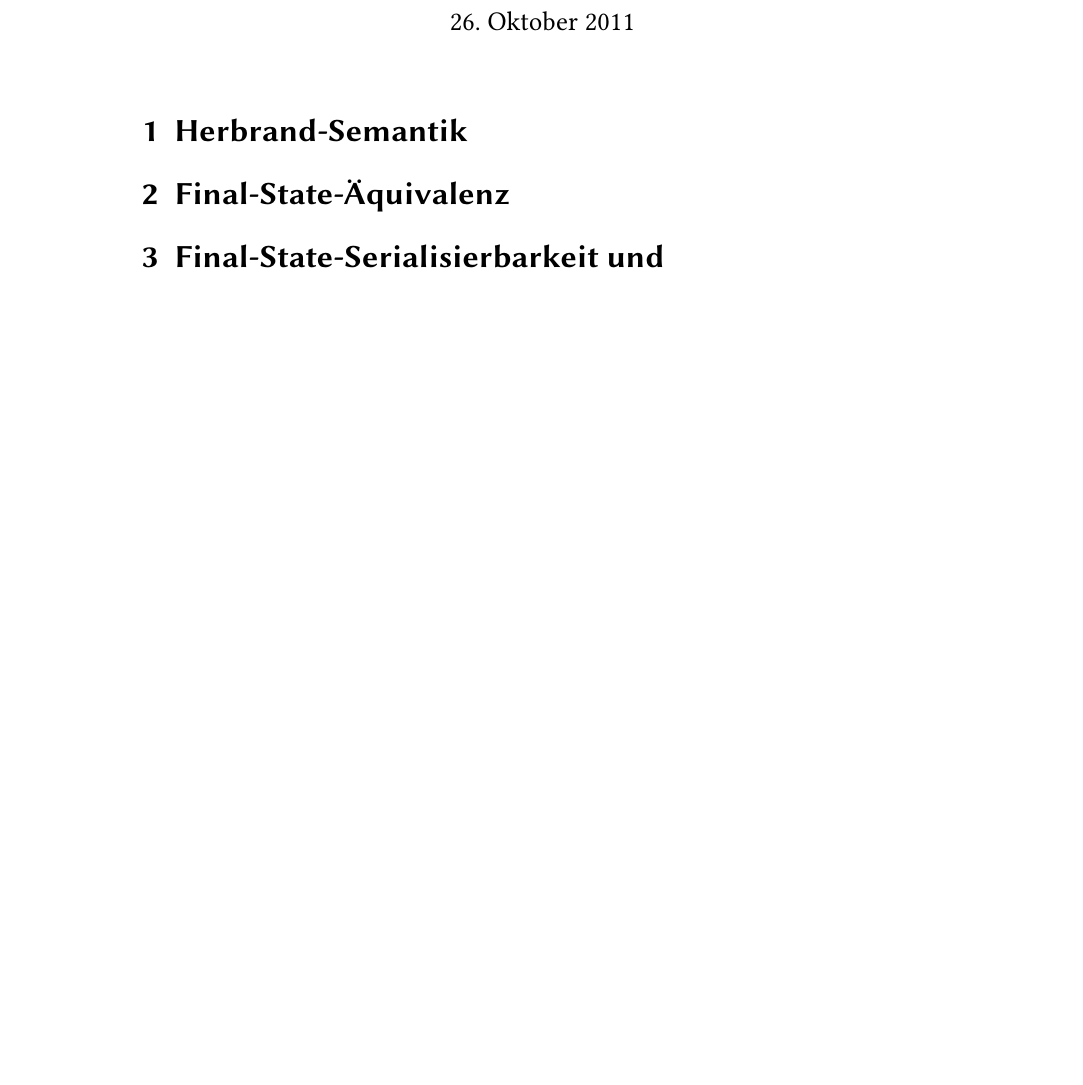
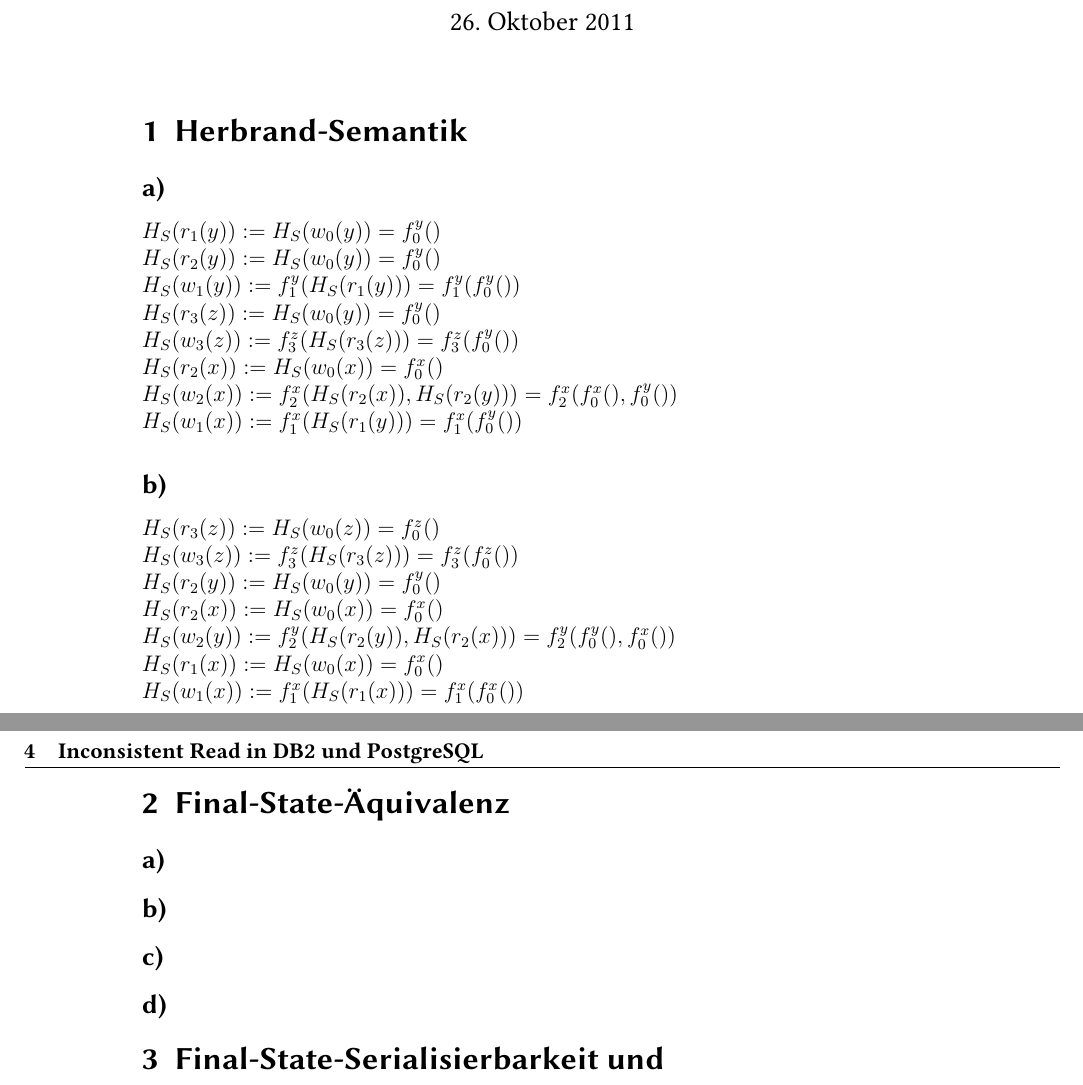
Before and after one commit to Occams/WS11-12, a LaTeX problem sheet (Transaktionssysteme/Uebung/uebung02/blatt02_abgabe.tex): part of the page before the commit and two parts of pages 1 and 2 of 2 after it, the two joined at a grey line, cut so that both start at the same text, the shorter picture padded with empty space. Compiled offline with pdfLaTeX; the source files are stored in an older character set and shown here as Unicode.

Commit message:
TS 02 - Aufgabe 1

```diff
--- a/Transaktionssysteme/Uebung/uebung02/blatt02_abgabe.tex
+++ b/Transaktionssysteme/Uebung/uebung02/blatt02_abgabe.tex
@@ -165,5 +165,30 @@
 \maketitle
 
 \section{Herbrand-Semantik}
+\subsection*{a)}
+$
+H_S(r_1 (y)) := H_S(w_0 (y)) = f_0^y() \\
+H_S(r_2 (y)) := H_S(w_0 (y)) = f_0^y() \\
+H_S(w_1 (y)) := f_1^y ( H_S(r_1 (y)) ) = f_1^y ( f_0^y() ) \\
+H_S(r_3 (z)) := H_S( w_0(y) ) = f_0^y() \\
+H_S(w_3 (z)) := f_3^z( H_S(r_3(z)) ) = f_3^z( f_0^y() ) \\
+H_S(r_2 (x)) := H_S( w_0(x) ) = f_0^x() \\
+H_S(w_2 (x)) := f_2^x( H_S(r_2 (x)), H_S(r_2 (y)) ) = f_2^x( f_0^x(),f_0^y() ) \\
+H_S(w_1 (x)) := f_1^x( H_S(r_1 (y)) ) = f_1^x( f_0^y() )
+$
+\subsection*{b)}
+$
+H_S(r_3 (z)) := H_S( w_0(z) ) = f_0^z() \\
+H_S(w_3 (z)) := f_3^z( H_S(r_3 (z)) ) = f_3^z( f_0^z() ) \\
+H_S(r_2 (y)) := H_S( w_0(y) ) = f_0^y() \\
+H_S(r_2 (x)) := H_S( w_0(x) ) = f_0^x() \\
+H_S(w_2 (y)) := f_2^y( H_S(r_2 (y)), H_S(r_2 (x)) ) = f_2^y( f_0^y(), f_0^x()  )  \\
+H_S(r_1 (x)) := H_S( w_0(x) ) = f_0^x() \\
+H_S(w_1 (x)) := f_1^x( H_S(r_1 (x)) ) = f_1^x( f_0^x() )
+$
 \section{Final-State-Äquivalenz}
+\subsection*{a)}
+\subsection*{b)}
+\subsection*{c)}
+\subsection*{d)}
 \section{Final-State-Serialisierbarkeit und View-Serialisierbarkeit}
```
Also changed, not shown: Transaktionssysteme/Uebung/uebung02/blatt02_abgabe.tex (4 more changed lines).
